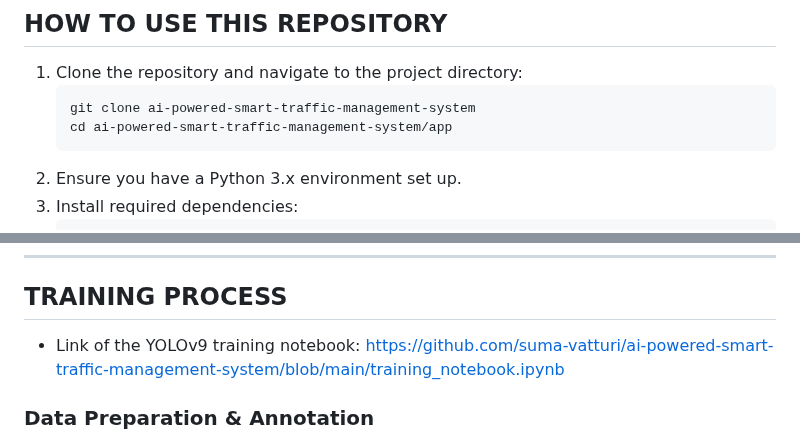
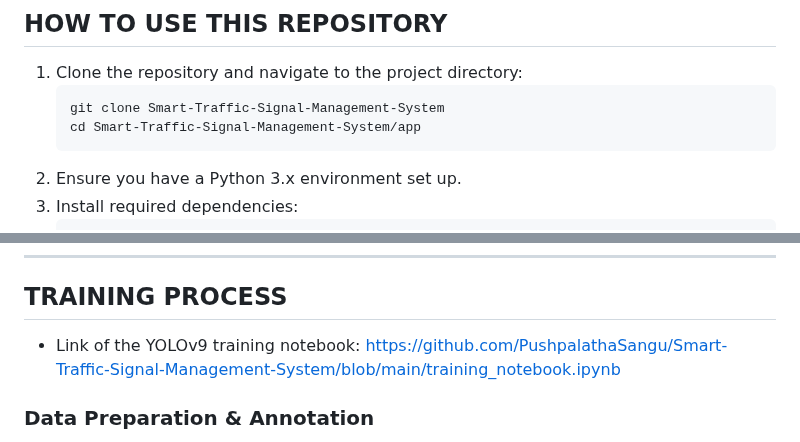
Before and after one commit to PushpalathaSangu/Smart-Traffic-Signal-Management-System, a Markdown page: README.md, 2 parts joined by grey strips. GitHub-like rendering.

````diff
--- a/README.md
+++ b/README.md
@@ -61,8 +61,8 @@ We developed a Streamlit-based web application to demonstrate real-time lane-wis
 
 1. Clone the repository and navigate to the project directory:
    ```sh
-   git clone ai-powered-smart-traffic-management-system
-   cd ai-powered-smart-traffic-management-system/app
+   git clone Smart-Traffic-Signal-Management-System
+   cd Smart-Traffic-Signal-Management-System/app
    ```
 2. Ensure you have a Python 3.x environment set up.
 3. Install required dependencies:
@@ -109,7 +109,7 @@ We developed a Streamlit-based web application to demonstrate real-time lane-wis
 
 ## TRAINING PROCESS
 
-- Link of the YOLOv9 training notebook: https://github.com/suma-vatturi/ai-powered-smart-traffic-management-system/blob/main/training_notebook.ipynb
+- Link of the YOLOv9 training notebook: https://github.com/PushpalathaSangu/Smart-Traffic-Signal-Management-System/blob/main/training_notebook.ipynb
 
 ### Data Preparation & Annotation
 - Employed an open-source labeling tool (or Roboflow annotation interface).
````
